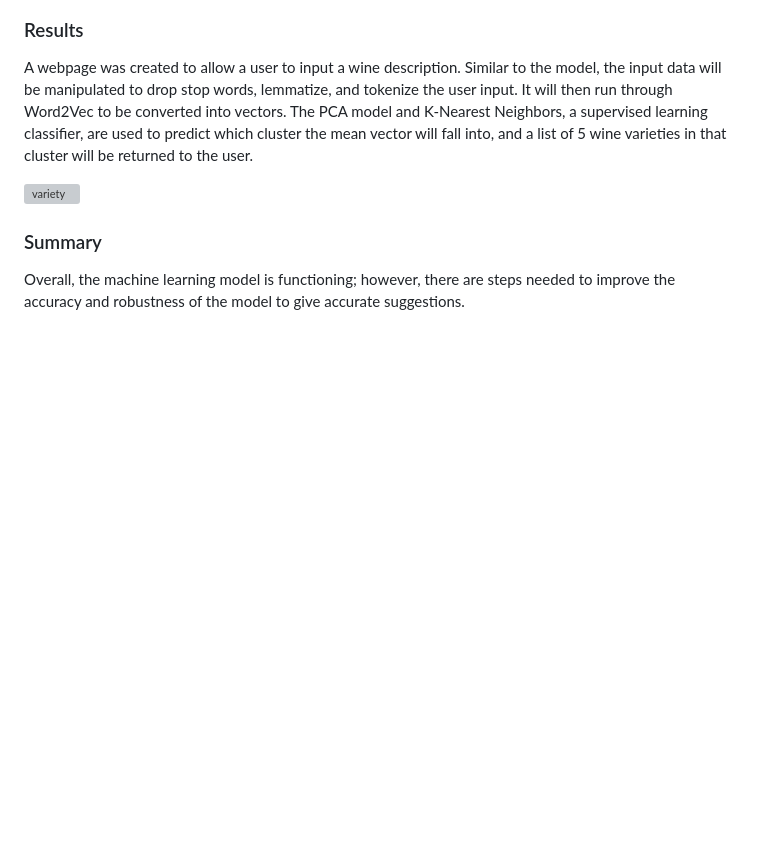
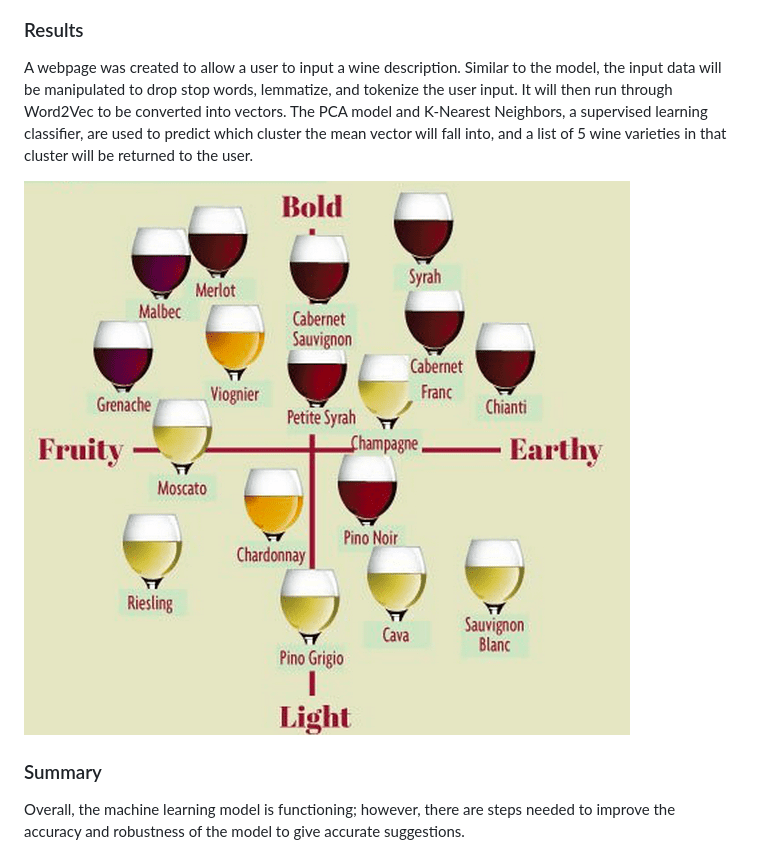
Before and after one commit to desireetrevino/SpiceUpYourLife, a Markdown page: README.md, the part around the change. GitHub-like rendering; blank space fills up the shorter version; grey boxes are pictures that could not be loaded.

Commit message:
updated plot png files

```diff
--- a/README.md
+++ b/README.md
@@ -61,7 +61,7 @@ seaborn
 
 A webpage was created to allow a user to input a wine description. Similar to the model, the input data will be manipulated to drop stop words, lemmatize, and tokenize the user input. It will then run through Word2Vec to be converted into vectors. The PCA model and K-Nearest Neighbors, a supervised learning classifier, are used to predict which cluster the mean vector will fall into, and a list of 5 wine varieties in that cluster will be returned to the user.
 
-![variety](./Resources/variety_photo.jpg)
+![variety](./Resources/variety_photo.png)
 
 ### Summary
 
```
Also changed, not shown: Outputs/Kmeans_elbow.png, Outputs/TSNE_plot.png.
